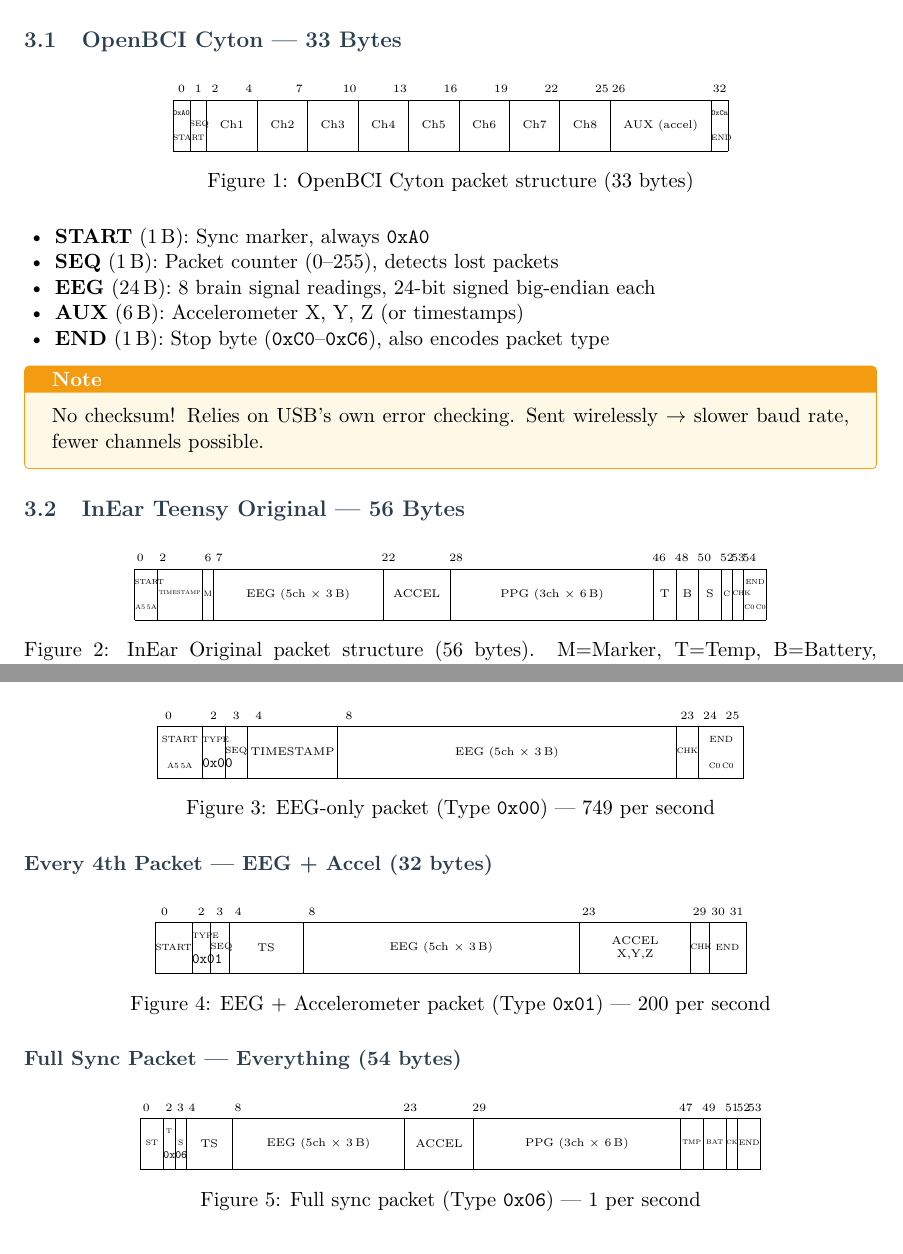
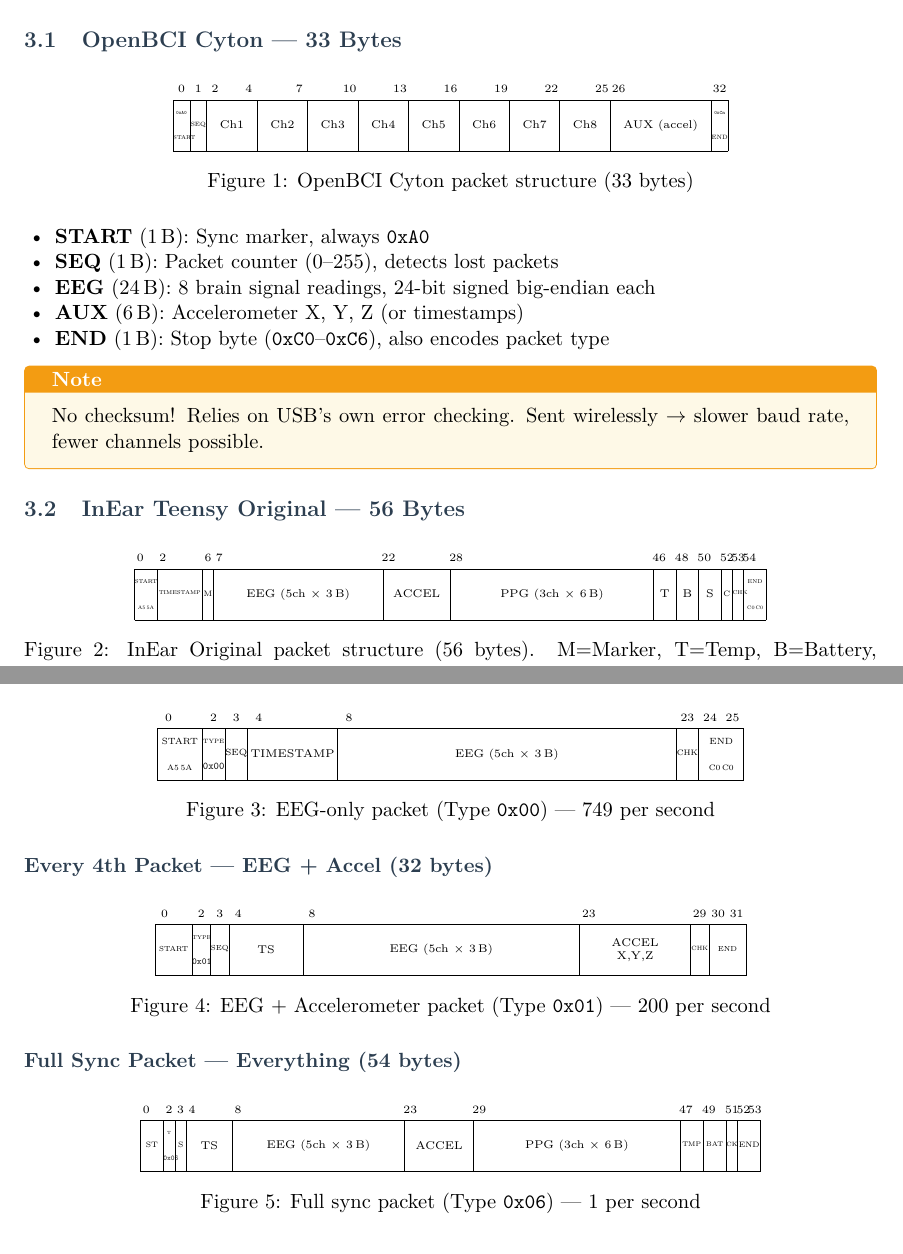
Before and after one commit to duyan-pb/open-ephys-eeg-tools, a LaTeX document (PROTOCOL_ANALYSIS.tex): two parts of pages 5 and 6 of 28, joined at a grey line, cut so that both start at the same text. Compiled offline with pdfLaTeX.

Commit message:
Refine bytefield dimensions and scaling in PROTOCOL_ANALYSIS.tex for improved clarity and consistency

```diff
--- a/PROTOCOL_ANALYSIS.tex
+++ b/PROTOCOL_ANALYSIS.tex
@@ -283,8 +283,8 @@
 \centering
 \begin{bytefield}[bitwidth=0.82em, bitheight=2.5em]{33}
     \bitheader{0,1,2,4,7,10,13,16,19,22,25,26,32} \\
-    \bitbox{1}{\scalebox{.7}{\tiny\texttt{0xA0}}\\\scalebox{.7}{\tiny START}} &
-    \bitbox{1}{\scalebox{.7}{\tiny SEQ}} &
+    \bitbox{1}{\scalebox{.45}{\tiny\texttt{0xA0}}\\\scalebox{.5}{\tiny START}} &
+    \bitbox{1}{\scalebox{.55}{\tiny SEQ}} &
     \bitbox{3}{\tiny Ch1} &
     \bitbox{3}{\tiny Ch2} &
     \bitbox{3}{\tiny Ch3} &
@@ -328,8 +328,8 @@
     \bitbox{2}{\tiny B} &
     \bitbox{2}{\tiny S} &
     \bitbox{1}{\scalebox{.7}{\tiny C}} &
-    \bitbox{1}{\scalebox{.6}{\tiny CHK}} &
-    \bitbox{2}{\scalebox{.65}{\tiny END}\\\scalebox{.6}{\tiny C0\,C0}}
+    \bitbox{1}{\scalebox{.5}{\tiny CHK}} &
+    \bitbox{2}{\scalebox{.5}{\tiny END}\\\scalebox{.45}{\tiny C0\,C0}}
 \end{bytefield}
 \caption{InEar Original packet structure (56 bytes). M=Marker, T=Temp, B=Battery, S=Sync, C=Counter. 13 bytes of padding between Sync and Counter are omitted from diagram.}
 \label{fig:inear-original-packet}
@@ -389,7 +389,7 @@
 \begin{bytefield}[bitwidth=1.1em, bitheight=2.5em]{26}
     \bitheader{0,2,3,4,8,23,24,25} \\
     \bitbox{2}{\scalebox{.8}{\tiny START}\\\scalebox{.7}{\tiny A5\,5A}} &
-    \bitbox{1}{\scalebox{.7}{\tiny TYPE}\\\scalebox{.7}{\hexval{00}}} &
+    \bitbox{1}{\scalebox{.55}{\tiny TYPE}\\\scalebox{.5}{\hexval{00}}} &
     \bitbox{1}{\scalebox{.8}{\tiny SEQ}} &
     \bitbox{4}{\tiny TIMESTAMP} &
     \bitbox{15}{\tiny EEG (5ch $\times$ 3\,B)} &
@@ -405,14 +405,14 @@
 \centering
 \begin{bytefield}[bitwidth=0.9em, bitheight=2.5em]{32}
     \bitheader{0,2,3,4,8,23,29,30,31} \\
-    \bitbox{2}{\scalebox{.8}{\tiny START}} &
-    \bitbox{1}{\scalebox{.7}{\tiny TYPE}\\\scalebox{.7}{\hexval{01}}} &
-    \bitbox{1}{\scalebox{.8}{\tiny SEQ}} &
+    \bitbox{2}{\scalebox{.65}{\tiny START}} &
+    \bitbox{1}{\scalebox{.5}{\tiny TYPE}\\\scalebox{.45}{\hexval{01}}} &
+    \bitbox{1}{\scalebox{.65}{\tiny SEQ}} &
     \bitbox{4}{\tiny TS} &
     \bitbox{15}{\tiny EEG (5ch $\times$ 3\,B)} &
     \bitbox{6}{\tiny ACCEL\\X,Y,Z} &
-    \bitbox{1}{\scalebox{.7}{\tiny CHK}} &
-    \bitbox{2}{\scalebox{.8}{\tiny END}}
+    \bitbox{1}{\scalebox{.55}{\tiny CHK}} &
+    \bitbox{2}{\scalebox{.65}{\tiny END}}
 \end{bytefield}
 \caption{EEG + Accelerometer packet (Type \hexval{01}) --- 200 per second}
 \end{figure}
```
Also changed, not shown: PROTOCOL_ANALYSIS.tex (8 more changed lines).
